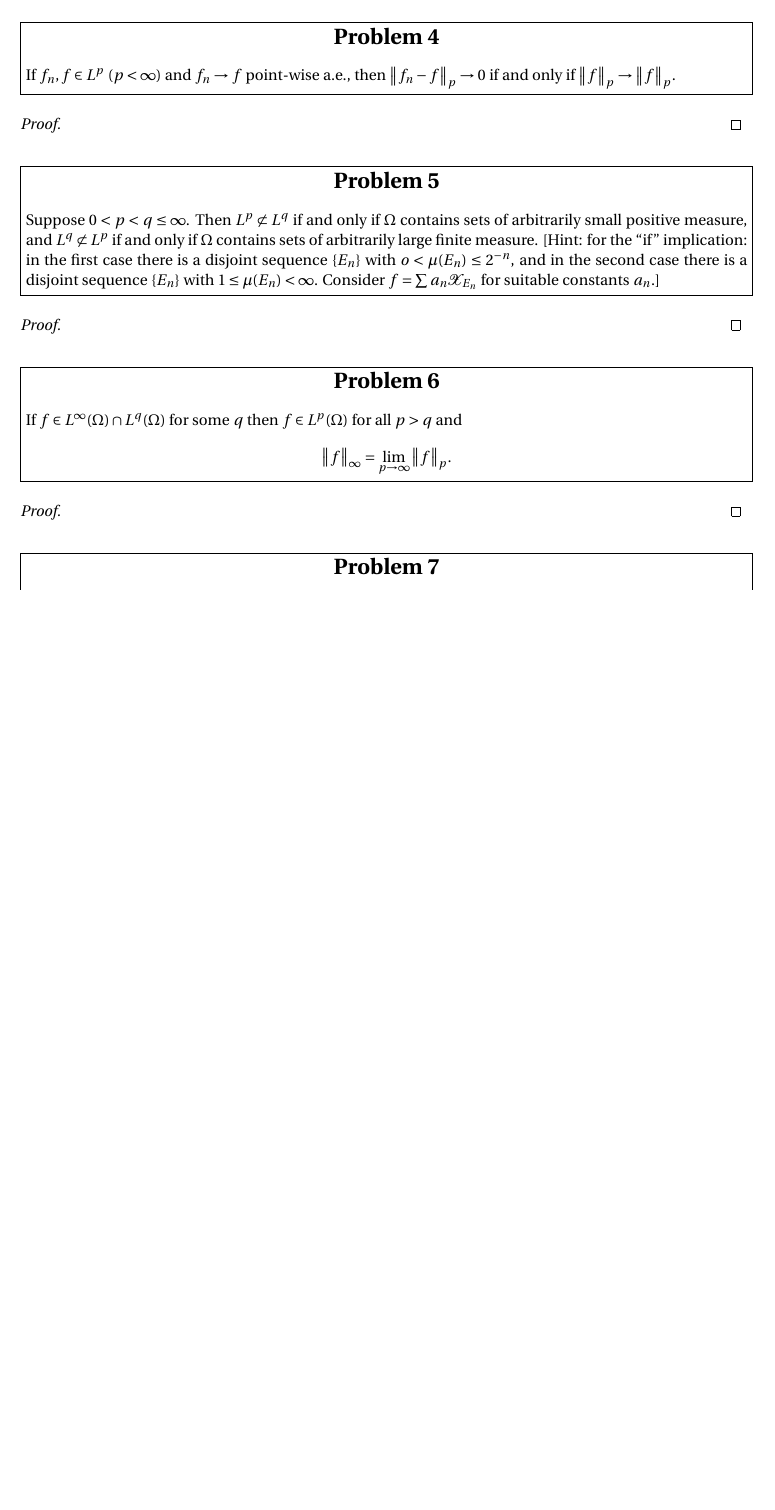
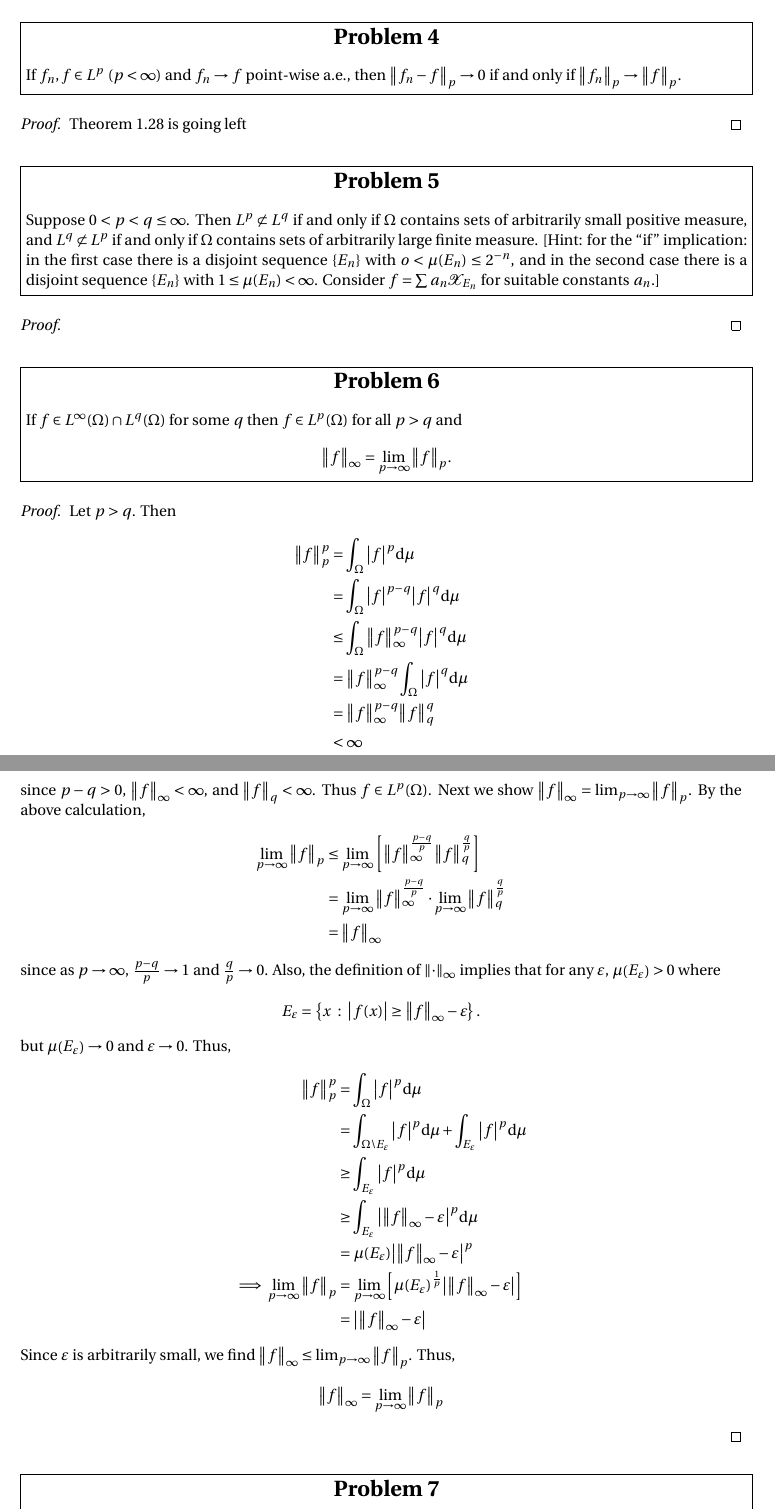
Before and after one commit to mathman33/UCD_Math201C, a LaTeX document (hw_1-apr_05/hw_1.tex): part of page 4 of 5 before the commit and two parts of pages 4 and 5 of 6 after it, the two joined at a grey line, cut so that both start at the same text, the shorter picture padded with empty space. Compiled offline with pdfLaTeX.

Commit message:
Typed up problem 6

```diff
--- a/hw_1-apr_05/hw_1.tex
+++ b/hw_1-apr_05/hw_1.tex
@@ -225,8 +225,9 @@ If $f$ and $g$ are measurable functions on $\Omega$, then $\norm{fg}_1 \leq \nor
 
 
 %%%%%%%%%%%%%%%%%%%%%%%%%%%%%%%%%%%%%%
-\problem{Problem 4}{If $f_n, f \in L^p$ ($p < \infty$) and $f_n \rightarrow f$ point-wise a.e., then $\norm{f_n - f}_p \rightarrow 0$ if and only if $\norm{f}_p \rightarrow \norm{f}_p$.}
+\problem{Problem 4}{If $f_n, f \in L^p$ ($p < \infty$) and $f_n \rightarrow f$ point-wise a.e., then $\norm{f_n - f}_p \rightarrow 0$ if and only if $\norm{f_n}_p \rightarrow \norm{f}_p$.}
 \begin{proof}
+    Theorem 1.28 is going left
 \end{proof}
 
 
@@ -253,6 +254,39 @@ If $f$ and $g$ are measurable functions on $\Omega$, then $\norm{fg}_1 \leq \nor
 %%%%%%%%%%%%%%%%%%%%%%%%%%%%%%%%%%%%%%
 \problem{Problem 6}{If $f \in L^\infty(\Omega) \cap L^q(\Omega)$ for some $q$ then $f \in L^p(\Omega)$ for all $p > q$ and $$\norm{f}_\infty = \lim_{p\rightarrow \infty} \norm{f}_p.$$}
 \begin{proof}
+    Let $p > q$.  Then
+    \begin{align*}
+        \norm{f}_p^p &= \int_\Omega \abs{f}^p \dd\mu \\
+        &= \int_\Omega \abs{f}^{p-q} \abs{f}^q \dd\mu \\
+        &\leq \int_\Omega \norm{f}_\infty^{p-q} \abs{f}^q \dd\mu \\
+        &= \norm{f}_\infty^{p-q} \int_\Omega \abs{f}^q \dd\mu \\
+        &= \norm{f}_\infty^{p-q} \norm{f}_q^q \\
+        &< \infty
+    \end{align*}
+    since $p-q > 0$, $\norm{f}_\infty < \infty$, and $\norm{f}_q < \infty$.  Thus $f \in L^p(\Omega)$.  Next we show $\norm{f}_\infty = \lim_{p\rightarrow\infty}\norm{f}_p$.  By the above calculation,
+    \begin{align*}
+        \lim_{p\rightarrow\infty}\norm{f}_p &\leq \lim_{p\rightarrow\infty} \qty[\norm{f}_\infty^{\frac{p-q}{p}}\norm{f}_q^{\frac{q}{p}}] \\
+        &= \lim_{p\rightarrow\infty} \norm{f}_\infty^{\frac{p-q}{p}}\cdot\lim_{p\rightarrow\infty} \norm{f}_q^{\frac{q}{p}} \\
+        &= \norm{f}_\infty
+    \end{align*}
+    since as $p \rightarrow \infty$, $\frac{p-q}{p} \rightarrow 1$ and $\frac{q}{p} \rightarrow 0$.  Also, the definition of $\norm{\cdot}_\infty$ implies that for any $\E$, $\mu\qty(E_\E) > 0$ where
+    \begin{align*}
+        E_\E = \left\{x\ :\ \abs{f(x)} \geq \norm{f}_\infty - \E \right\}.
+    \end{align*}
+    but $\mu\qty(E_\E) \rightarrow 0$ and $\E \rightarrow 0$.  Thus,
+    \begin{align*}
+        \norm{f}_p^p &= \int_{\Omega} \abs{f}^p \dd\mu \\
+        &= \int_{\Omega \setminus E_\E} \abs{f}^p \dd\mu + \int_{E_\E} \abs{f}^p \dd\mu \\
+        &\geq \int_{E_\E} \abs{f}^p \dd\mu \\
+        &\geq \int_{E_\E} \abs{\norm{f}_\infty - \E}^p \dd\mu \\
+        &= \mu\qty(E_\E)\abs{\norm{f}_\infty - \E}^p \\
+        \implies \lim_{p\rightarrow\infty}\norm{f}_p &= \lim_{p\rightarrow \infty}\qty[\mu\qty(E_\E)^{\frac{1}{p}}\abs{\norm{f}_\infty - \E}] \\
+        &= \abs{\norm{f}_\infty - \E}
+    \end{align*}
+    Since $\E$ is arbitrarily small, we find $\norm{f}_\infty \leq \lim_{p\rightarrow\infty}\norm{f}_p$.  Thus,
+    \begin{align*}
+        \norm{f}_\infty = \lim_{p\rightarrow\infty}\norm{f}_p
+    \end{align*}
 \end{proof}
 
 
```
Also changed, not shown: hw_1-apr_05/hw_1.pdf, hw_1-apr_05/hw_1.tex (4 more changed lines), 6 other files.
